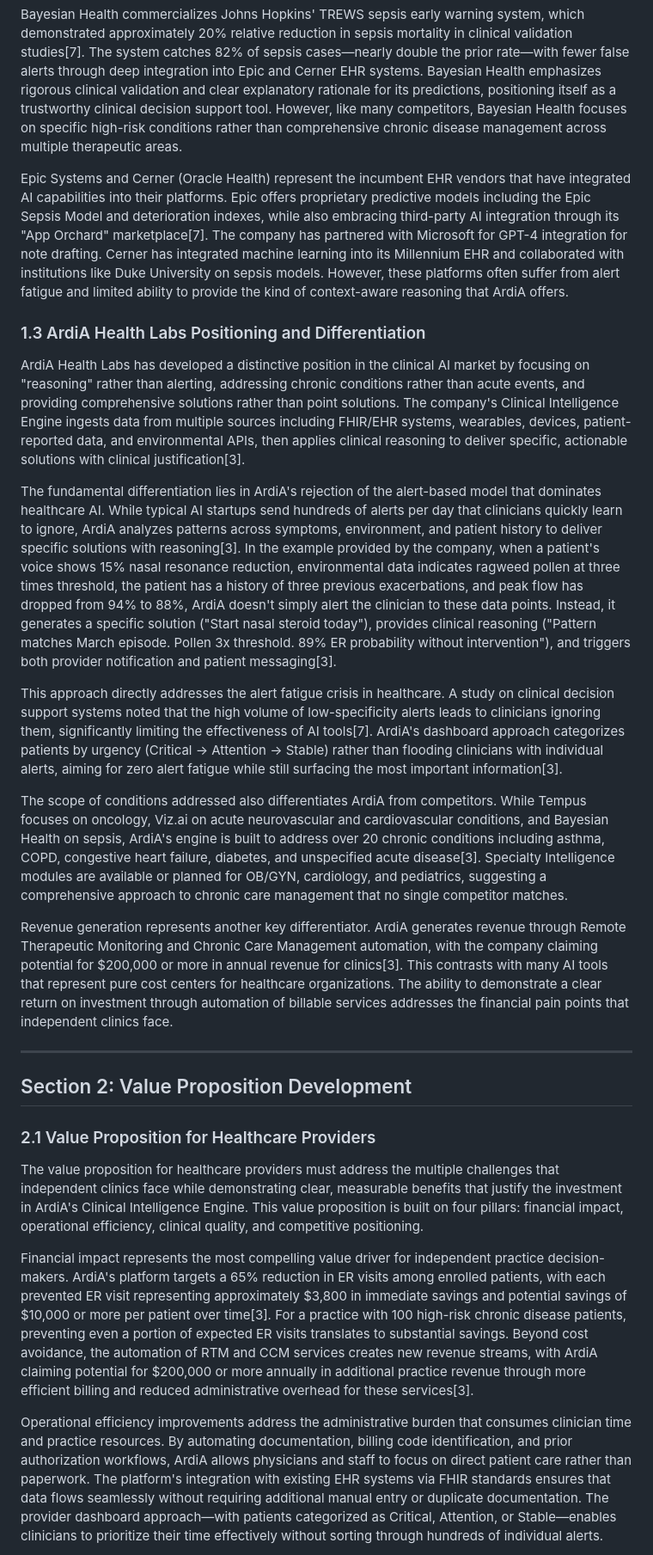
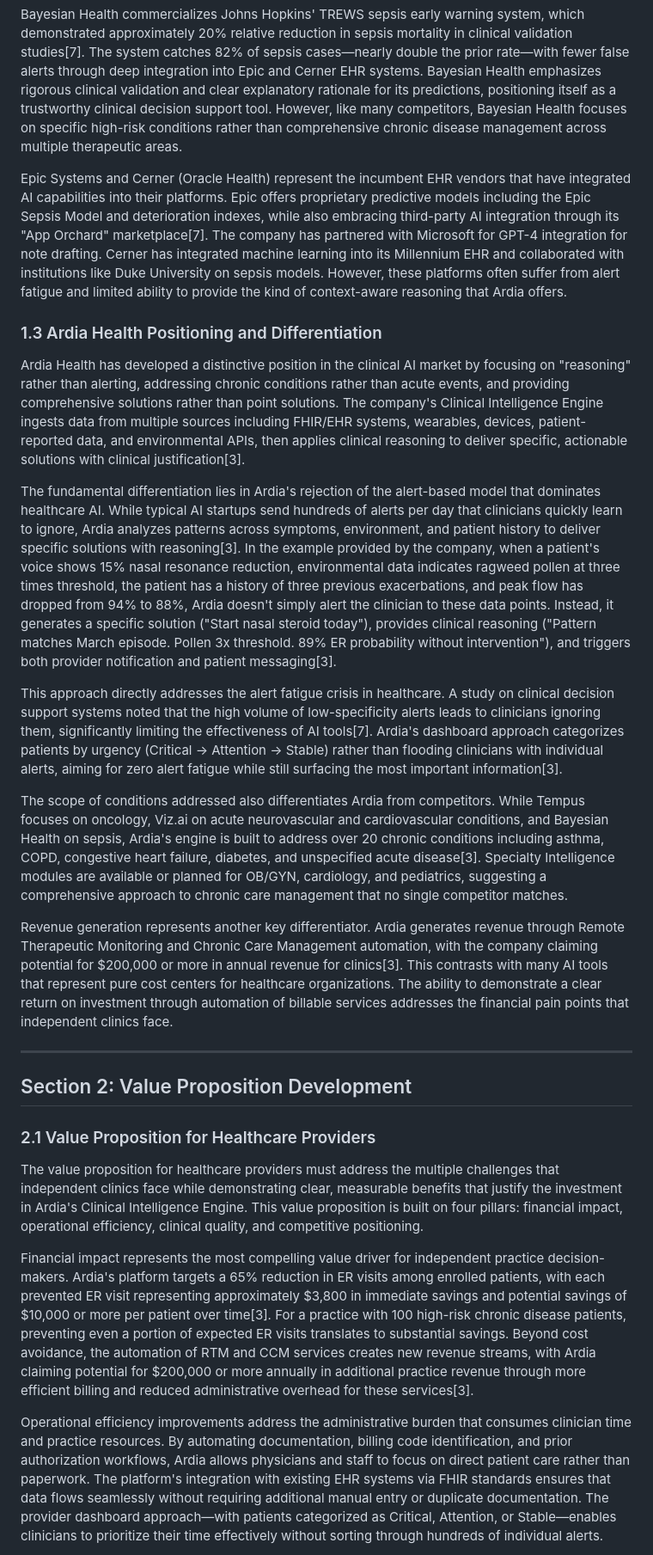
Before and after one commit to vadlamudiramu/ardia-health-labs-materials, a Markdown page: docs/outreach/clinic_pitch_materials.md, the part around the change printed below. Shown: that part at 86% size. GitHub-like rendering.

Commit message:
Updated branding: ArdiA Health Labs -> Ardia Health

```diff
--- a/docs/outreach/clinic_pitch_materials.md
+++ b/docs/outreach/clinic_pitch_materials.md
@@ -40,19 +40,19 @@ Aidoc represents another significant competitor in the radiology AI space, claim
 
 Bayesian Health commercializes Johns Hopkins' TREWS sepsis early warning system, which demonstrated approximately 20% relative reduction in sepsis mortality in clinical validation studies[7]. The system catches 82% of sepsis cases—nearly double the prior rate—with fewer false alerts through deep integration into Epic and Cerner EHR systems. Bayesian Health emphasizes rigorous clinical validation and clear explanatory rationale for its predictions, positioning itself as a trustworthy clinical decision support tool. However, like many competitors, Bayesian Health focuses on specific high-risk conditions rather than comprehensive chronic disease management across multiple therapeutic areas.
 
-Epic Systems and Cerner (Oracle Health) represent the incumbent EHR vendors that have integrated AI capabilities into their platforms. Epic offers proprietary predictive models including the Epic Sepsis Model and deterioration indexes, while also embracing third-party AI integration through its "App Orchard" marketplace[7]. The company has partnered with Microsoft for GPT-4 integration for note drafting. Cerner has integrated machine learning into its Millennium EHR and collaborated with institutions like Duke University on sepsis models. However, these platforms often suffer from alert fatigue and limited ability to provide the kind of context-aware reasoning that ArdiA offers.
+Epic Systems and Cerner (Oracle Health) represent the incumbent EHR vendors that have integrated AI capabilities into their platforms. Epic offers proprietary predictive models including the Epic Sepsis Model and deterioration indexes, while also embracing third-party AI integration through its "App Orchard" marketplace[7]. The company has partnered with Microsoft for GPT-4 integration for note drafting. Cerner has integrated machine learning into its Millennium EHR and collaborated with institutions like Duke University on sepsis models. However, these platforms often suffer from alert fatigue and limited ability to provide the kind of context-aware reasoning that Ardia offers.
 
-### 1.3 ArdiA Health Labs Positioning and Differentiation
+### 1.3 Ardia Health Positioning and Differentiation
 
-ArdiA Health Labs has developed a distinctive position in the clinical AI market by focusing on "reasoning" rather than alerting, addressing chronic conditions rather than acute events, and providing comprehensive solutions rather than point solutions. The company's Clinical Intelligence Engine ingests data from multiple sources including FHIR/EHR systems, wearables, devices, patient-reported data, and environmental APIs, then applies clinical reasoning to deliver specific, actionable solutions with clinical justification[3].
+Ardia Health has developed a distinctive position in the clinical AI market by focusing on "reasoning" rather than alerting, addressing chronic conditions rather than acute events, and providing comprehensive solutions rather than point solutions. The company's Clinical Intelligence Engine ingests data from multiple sources including FHIR/EHR systems, wearables, devices, patient-reported data, and environmental APIs, then applies clinical reasoning to deliver specific, actionable solutions with clinical justification[3].
 
-The fundamental differentiation lies in ArdiA's rejection of the alert-based model that dominates healthcare AI. While typical AI startups send hundreds of alerts per day that clinicians quickly learn to ignore, ArdiA analyzes patterns across symptoms, environment, and patient history to deliver specific solutions with reasoning[3]. In the example provided by the company, when a patient's voice shows 15% nasal resonance reduction, environmental data indicates ragweed pollen at three times threshold, the patient has a history of three previous exacerbations, and peak flow has dropped from 94% to 88%, ArdiA doesn't simply alert the clinician to these data points. Instead, it generates a specific solution ("Start nasal steroid today"), provides clinical reasoning ("Pattern matches March episode. Pollen 3x threshold. 89% ER probability without intervention"), and triggers both provider notification and patient messaging[3].
+The fundamental differentiation lies in Ardia's rejection of the alert-based model that dominates healthcare AI. While typical AI startups send hundreds of alerts per day that clinicians quickly learn to ignore, Ardia analyzes patterns across symptoms, environment, and patient history to deliver specific solutions with reasoning[3]. In the example provided by the company, when a patient's voice shows 15% nasal resonance reduction, environmental data indicates ragweed pollen at three times threshold, the patient has a history of three previous exacerbations, and peak flow has dropped from 94% to 88%, Ardia doesn't simply alert the clinician to these data points. Instead, it generates a specific solution ("Start nasal steroid today"), provides clinical reasoning ("Pattern matches March episode. Pollen 3x threshold. 89% ER probability without intervention"), and triggers both provider notification and patient messaging[3].
 
-This approach directly addresses the alert fatigue crisis in healthcare. A study on clinical decision support systems noted that the high volume of low-specificity alerts leads to clinicians ignoring them, significantly limiting the effectiveness of AI tools[7]. ArdiA's dashboard approach categorizes patients by urgency (Critical → Attention → Stable) rather than flooding clinicians with individual alerts, aiming for zero alert fatigue while still surfacing the most important information[3].
+This approach directly addresses the alert fatigue crisis in healthcare. A study on clinical decision support systems noted that the high volume of low-specificity alerts leads to clinicians ignoring them, significantly limiting the effectiveness of AI tools[7]. Ardia's dashboard approach categorizes patients by urgency (Critical → Attention → Stable) rather than flooding clinicians with individual alerts, aiming for zero alert fatigue while still surfacing the most important information[3].
 
-The scope of conditions addressed also differentiates ArdiA from competitors. While Tempus focuses on oncology, Viz.ai on acute neurovascular and cardiovascular conditions, and Bayesian Health on sepsis, ArdiA's engine is built to address over 20 chronic conditions including asthma, COPD, congestive heart failure, diabetes, and unspecified acute disease[3]. Specialty Intelligence modules are available or planned for OB/GYN, cardiology, and pediatrics, suggesting a comprehensive approach to chronic care management that no single competitor matches.
+The scope of conditions addressed also differentiates Ardia from competitors. While Tempus focuses on oncology, Viz.ai on acute neurovascular and cardiovascular conditions, and Bayesian Health on sepsis, Ardia's engine is built to address over 20 chronic conditions including asthma, COPD, congestive heart failure, diabetes, and unspecified acute disease[3]. Specialty Intelligence modules are available or planned for OB/GYN, cardiology, and pediatrics, suggesting a comprehensive approach to chronic care management that no single competitor matches.
 
-Revenue generation represents another key differentiator. ArdiA generates revenue through Remote Therapeutic Monitoring and Chronic Care Management automation, with the company claiming potential for $200,000 or more in annual revenue for clinics[3]. This contrasts with many AI tools that represent pure cost centers for healthcare organizations. The ability to demonstrate a clear return on investment through automation of billable services addresses the financial pain points that independent clinics face.
+Revenue generation represents another key differentiator. Ardia generates revenue through Remote Therapeutic Monitoring and Chronic Care Management automation, with the company claiming potential for $200,000 or more in annual revenue for clinics[3]. This contrasts with many AI tools that represent pure cost centers for healthcare organizations. The ability to demonstrate a clear return on investment through automation of billable services addresses the financial pain points that independent clinics face.
 
 ---
 
@@ -60,9 +60,9 @@ Revenue generation represents another key differentiator. ArdiA generates revenu
 
 ### 2.1 Value Proposition for Healthcare Providers
 
-The value proposition for healthcare providers must address the multiple challenges that independent clinics face while demonstrating clear, measurable benefits that justify the investment in ArdiA's Clinical Intelligence Engine. This value proposition is built on four pillars: financial impact, operational efficiency, clinical quality, and competitive positioning.
+The value proposition for healthcare providers must address the multiple challenges that independent clinics face while demonstrating clear, measurable benefits that justify the investment in Ardia's Clinical Intelligence Engine. This value proposition is built on four pillars: financial impact, operational efficiency, clinical quality, and competitive positioning.
 
-Financial impact represents the most compelling value driver for independent practice decision-makers. ArdiA's platform targets a 65% reduction in ER visits among enrolled patients, with each prevented ER visit representing approximately $3,800 in immediate savings and potential savings of $10,000 or more per patient over time[3]. For a practice with 100 high-risk chronic disease patients, preventing even a portion of expected ER visits translates to substantial savings. Beyond cost avoidance, the automation of RTM and CCM services creates new revenue streams, with ArdiA claiming potential for $200,000 or more annually in additional practice revenue through more efficient billing and reduced administrative overhead for these services[3].
+Financial impact represents the most compelling value driver for independent practice decision-makers. Ardia's platform targets a 65% reduction in ER visits among enrolled patients, with each prevented ER visit representing approximately $3,800 in immediate savings and potential savings of $10,000 or more per patient over time[3]. For a practice with 100 high-risk chronic disease patients, preventing even a portion of expected ER visits translates to substantial savings. Beyond cost avoidance, the automation of RTM and CCM services creates new revenue streams, with Ardia claiming potential for $200,000 or more annually in additional practice revenue through more efficient billing and reduced administrative overhead for these services[3].
 
-Operational efficiency improvements address the administrative burden that consumes clinician time and practice resources. By automating documentation, billing code identification, and prior authorization workflows, ArdiA allows physicians and staff to focus on direct patient care rather than paperwork. The platform's integration with existing EHR systems via FHIR standards ensures that data flows seamlessly without requiring additional manual entry or duplicate documentation. The provider dashboard approach—with patients categorized as Critical, Attention, or Stable—enables clinicians to prioritize their time effectively without sorting through hundreds of individual alerts.
+Operational efficiency improvements address the administrative burden that consumes clinician time and practice resources. By automating documentation, billing code identification, and prior authorization workflows, Ardia allows physicians and staff to focus on direct patient care rather than paperwork. The platform's integration with existing EHR systems via FHIR standards ensures that data flows seamlessly without requiring additional manual entry or duplicate documentation. The provider dashboard approach—with patients categorized as Critical, Attention, or Stable—enables clinicians to prioritize their time effectively without sorting through hundreds of individual alerts.
 
```
Also changed, not shown: other parts of docs/outreach/clinic_pitch_materials.md (+45 -45 lines), ardia_health_labs_business_development_guide.md (+24 -24 lines).
